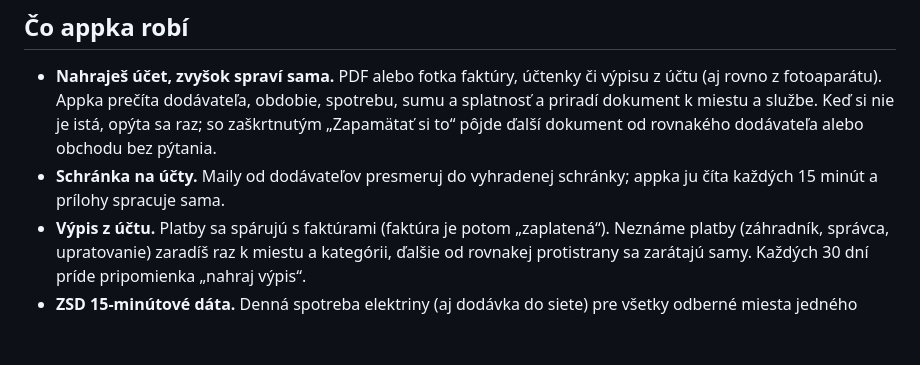
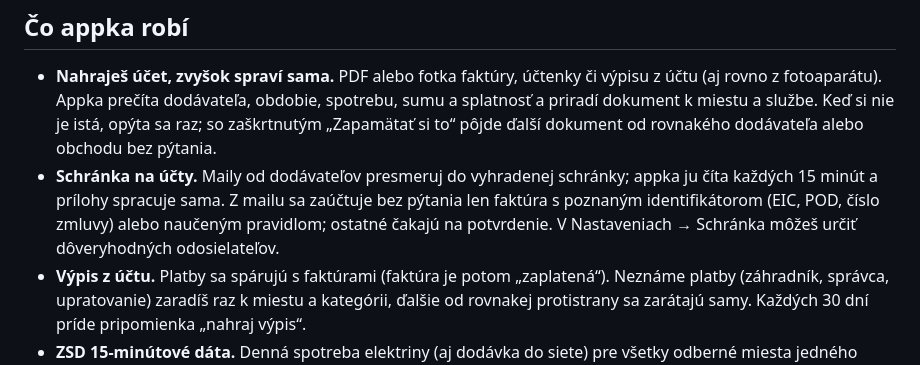
Before and after one commit to jano-g/nakladiak, a Markdown page: README.md, the part around the change. GitHub-like rendering; blank space fills up the shorter version.

Commit message:
Docs: dôvera k dokumentom z mailu
Co-Authored-By: Claude Fable 5.1 <noreply@anthropic.com>
Claude-Session: https://claude.ai/code/session_0161F5f8xXo71HXozK3f5Y5Y

```diff
--- a/README.md
+++ b/README.md
@@ -10,7 +10,9 @@ voda, internet, Starlink, správca, záhradník, upratovanie. Beží na **https:
   k miestu a službe. Keď si nie je istá, opýta sa raz; so zaškrtnutým „Zapamätať si to“ pôjde ďalší
   dokument od rovnakého dodávateľa alebo obchodu bez pýtania.
 - **Schránka na účty.** Maily od dodávateľov presmeruj do vyhradenej schránky; appka ju číta každých
-  15 minút a prílohy spracuje sama.
+  15 minút a prílohy spracuje sama. Z mailu sa zaúčtuje bez pýtania len faktúra s poznaným identifikátorom
+  (EIC, POD, číslo zmluvy) alebo naučeným pravidlom; ostatné čakajú na potvrdenie. V Nastaveniach → Schránka
+  môžeš určiť dôveryhodných odosielateľov.
 - **Výpis z účtu.** Platby sa spárujú s faktúrami (faktúra je potom „zaplatená“). Neznáme platby
   (záhradník, správca, upratovanie) zaradíš raz k miestu a kategórii, ďalšie od rovnakej protistrany
   sa zarátajú samy. Každých 30 dní príde pripomienka „nahraj výpis“.
```
Also changed, not shown: CLAUDE.md (+4 -0 lines).
